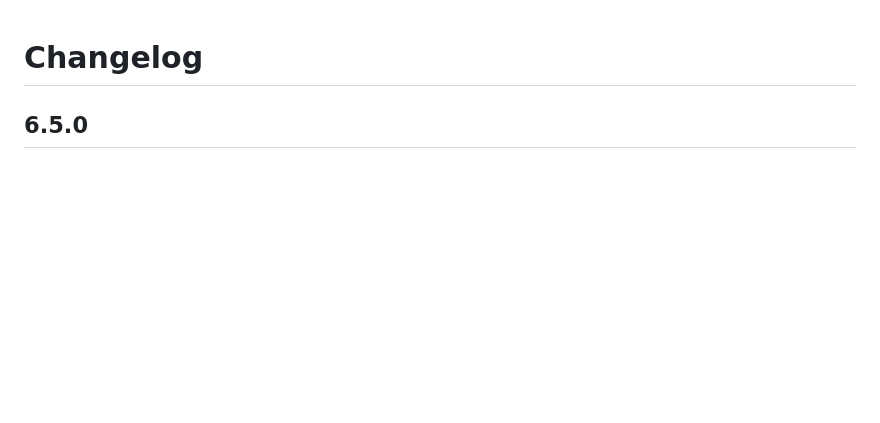
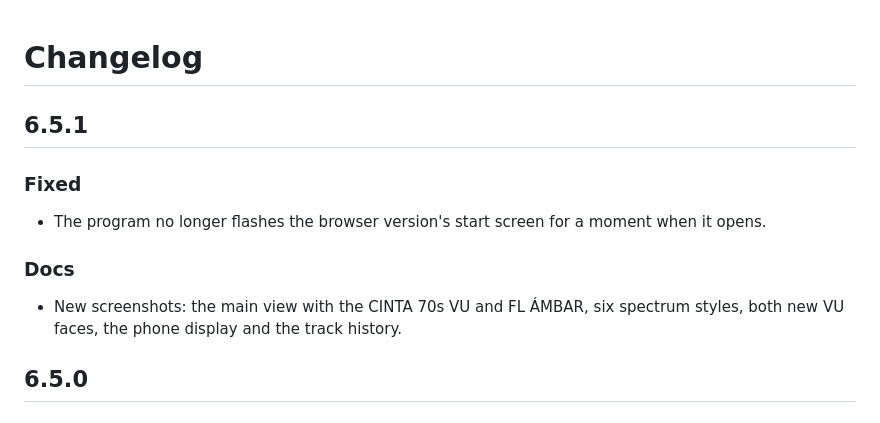
Before and after one commit to djkollmax/deck-90, a Markdown page: CHANGELOG.md, the part around the change. GitHub-like rendering; blank space fills up the shorter version.

```diff
--- a/CHANGELOG.md
+++ b/CHANGELOG.md
@@ -1,4 +1,12 @@
 # Changelog
+
+## 6.5.1
+
+### Fixed
+- The program no longer flashes the browser version's start screen for a moment when it opens.
+
+### Docs
+- New screenshots: the main view with the CINTA 70s VU and FL ÁMBAR, six spectrum styles, both new VU faces, the phone display and the track history.
 
 ## 6.5.0
 
```
Also changed, not shown: README.md (+18 -2 lines), docs/screenshots/history.png (added), docs/screenshots/main.png, docs/screenshots/phone.png (added), docs/screenshots/spectrums.png (added), docs/screenshots/vu-faces.png (added), 4 other files.
